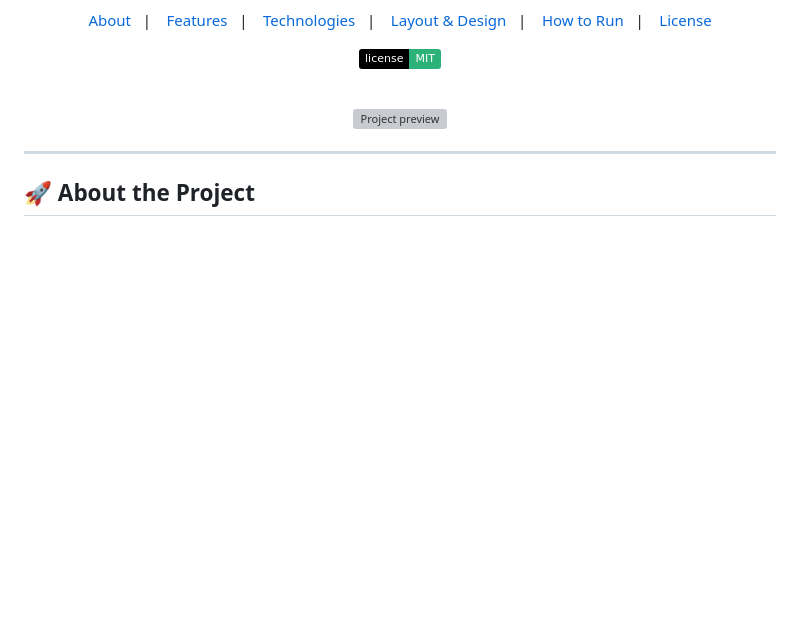
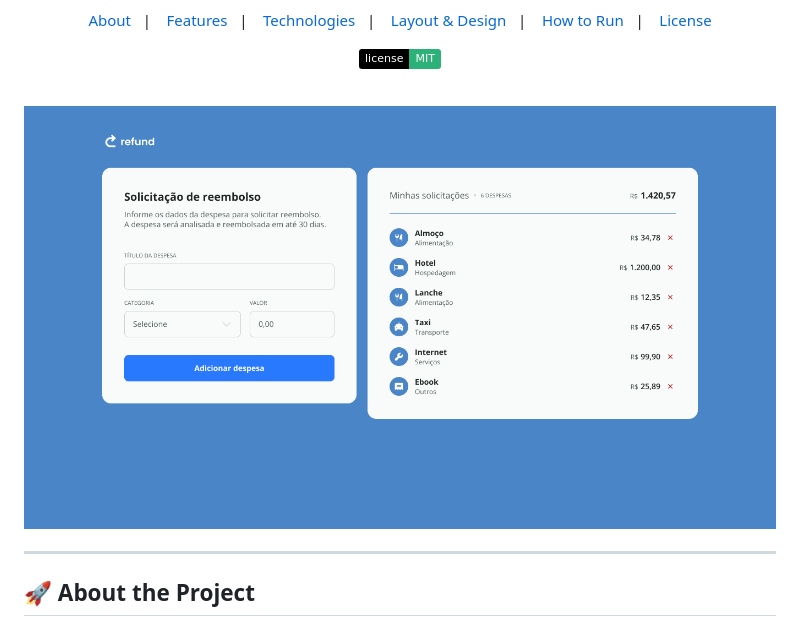
Before and after one commit to andreskull2/refund-v2, a Markdown page: README.md, the part around the change. Drawn GitHub-style; pictures changed too: github/cover.png (added); badges without logos; blank space fills up the shorter version; grey boxes are pictures that could not be loaded.

Commit message:
Cover for Github

```diff
--- a/README.md
+++ b/README.md
@@ -20,7 +20,7 @@
 <br>
 
 <p align="center">
-  <img alt="Project preview" src="github/your-new-cover.jpg" width="100%">
+  <img alt="Project preview" src="github/cover.png" width="100%">
 </p>
 
 ---
```
